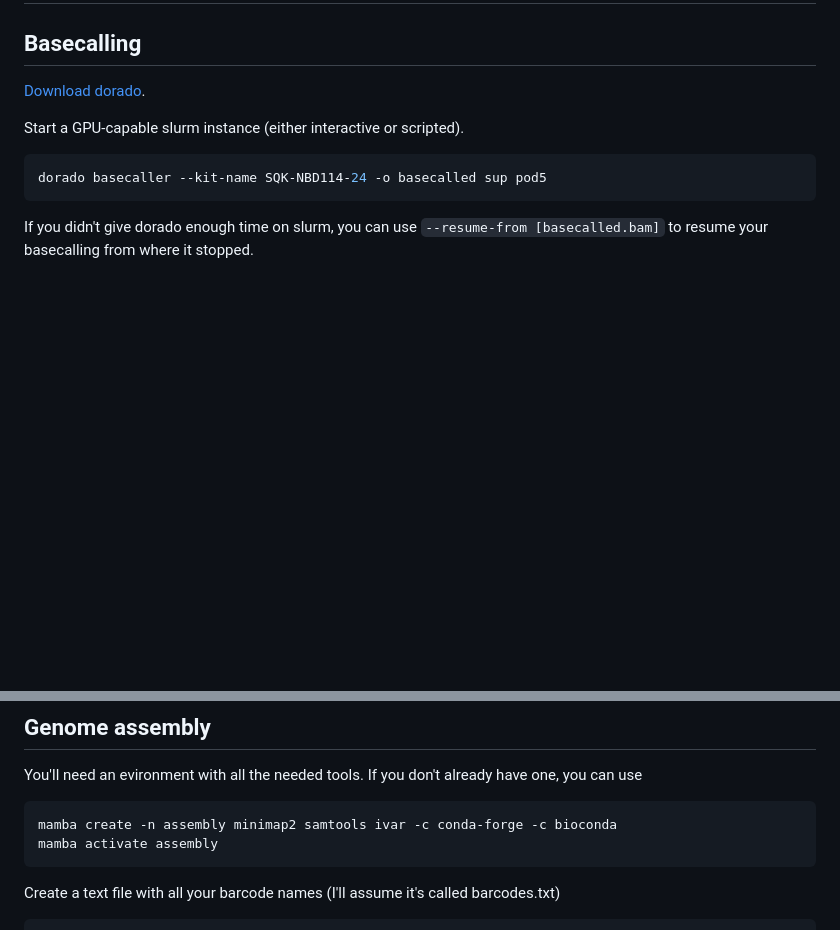
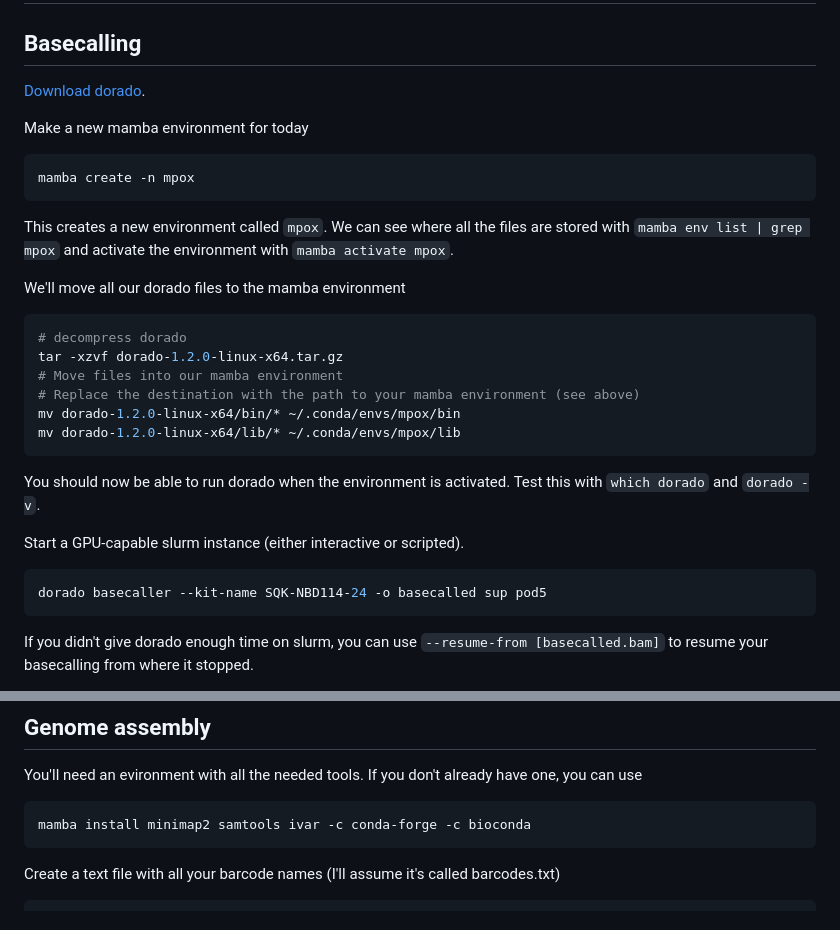
Before and after one commit to seth-borrowman/Random, a Markdown page: MPOX/notesForLacy.md, 2 parts joined by grey strips. Drawn GitHub-style; blank space fills up the shorter version.

Commit message:
Add mamba environment setup instructions for dorado
Added instructions for creating and setting up a mamba environment for dorado, including file movement and testing commands.

````diff
--- a/MPOX/notesForLacy.md
+++ b/MPOX/notesForLacy.md
@@ -3,6 +3,27 @@
 ## Basecalling
 
 [Download dorado](https://software-docs.nanoporetech.com/dorado/latest/#installation).
+
+Make a new mamba environment for today
+
+```shell
+mamba create -n mpox
+```
+
+This creates a new environment called `mpox`. We can see where all the files are stored with `mamba env list | grep mpox` and activate the environment with `mamba activate mpox`.
+
+We'll move all our dorado files to the mamba environment
+
+```shell
+# decompress dorado
+tar -xzvf dorado-1.2.0-linux-x64.tar.gz
+# Move files into our mamba environment
+# Replace the destination with the path to your mamba environment (see above)
+mv dorado-1.2.0-linux-x64/bin/* ~/.conda/envs/mpox/bin
+mv dorado-1.2.0-linux-x64/lib/* ~/.conda/envs/mpox/lib
+```
+
+You should now be able to run dorado when the environment is activated. Test this with `which dorado` and `dorado -v`.
 
 Start a GPU-capable slurm instance (either interactive or scripted).
 
@@ -25,8 +46,7 @@ cd demuxed
 You'll need an evironment with all the needed tools. If you don't already have one, you can use
 
 ```shell
-mamba create -n assembly minimap2 samtools ivar -c conda-forge -c bioconda
-mamba activate assembly
+mamba install minimap2 samtools ivar -c conda-forge -c bioconda
 ```
 
 Create a text file with all your barcode names (I'll assume it's called barcodes.txt)
````
